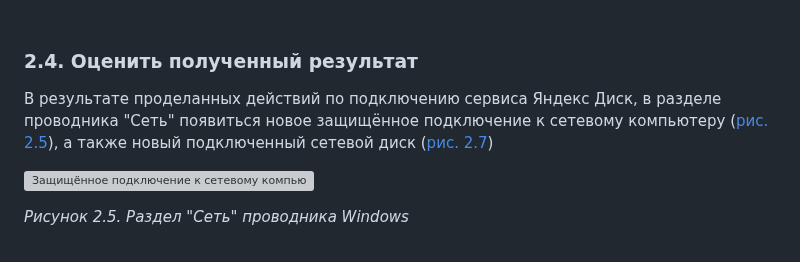
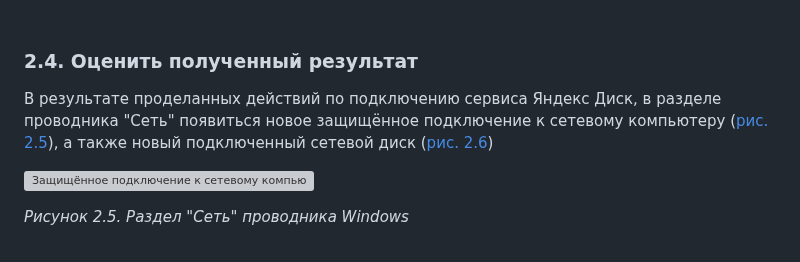
Before and after one commit to tsf-soft/django-test-1, a Markdown page: README.md, the part around the change. Rendered like a GitHub page; grey boxes are pictures that could not be loaded.

```diff
--- a/README.md
+++ b/README.md
@@ -145,7 +145,7 @@ _<p>Рисунок 2.4. Форма "Безопасность Windows"</p>_
 
 ### 2.4. Оценить полученный результат
 
-В результате проделанных действий по подключению сервиса Яндекс Диск, в разделе проводника "Сеть" появиться новое защищённое подключение к сетевому компьютеру (<a href="#fig25">рис. 2.5</a>), а также новый подключенный сетевой диск (<a href="#fig26">рис. 2.7</a>)
+В результате проделанных действий по подключению сервиса Яндекс Диск, в разделе проводника "Сеть" появиться новое защищённое подключение к сетевому компьютеру (<a href="#fig25">рис. 2.5</a>), а также новый подключенный сетевой диск (<a href="#fig26">рис. 2.6</a>)
 
 <a name="fig25"></a>
 
```
